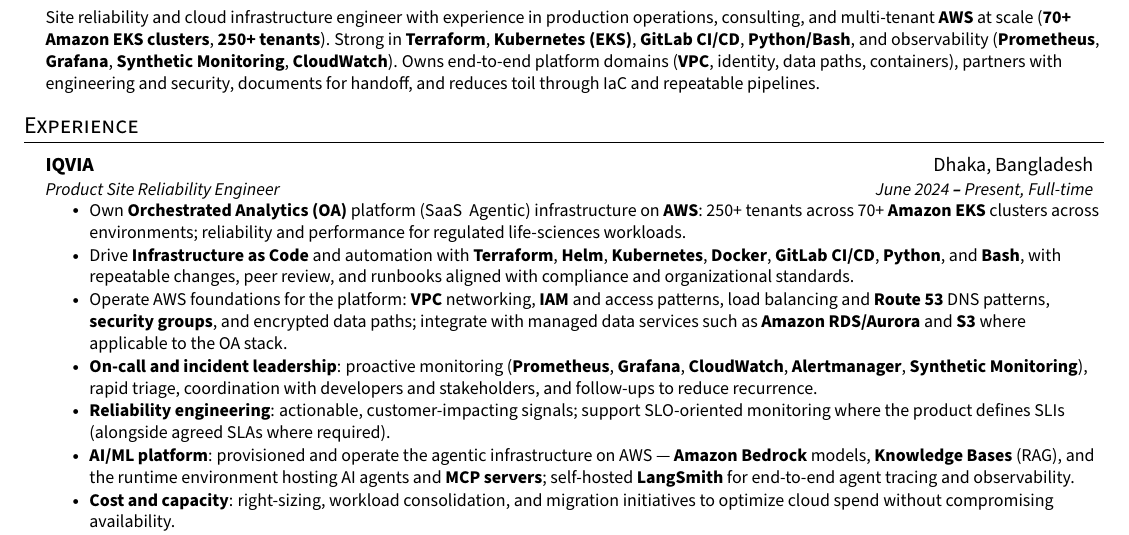
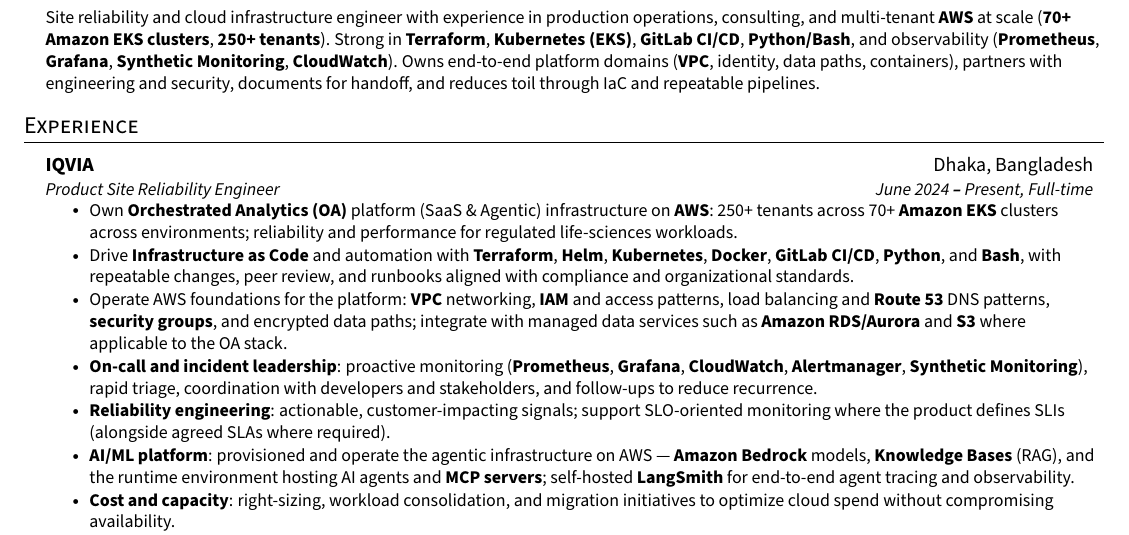
Before and after one commit to faysalmehedi/resume, a LaTeX CV (faysal_mehedi_resume.tex): part of the page, cut so that both start at the same text. Compiled offline with pdfLaTeX.

Commit message:
Update faysal_mehedi_resume.tex

```diff
--- a/faysal_mehedi_resume.tex
+++ b/faysal_mehedi_resume.tex
@@ -124,7 +124,7 @@
       {IQVIA}{Dhaka, Bangladesh}
       {Product Site Reliability Engineer}{June 2024 \textbf{--} Present, Full-time}
         \resumeItemListStart
-            \resumeItem{Own \textbf{Orchestrated Analytics (OA)} platform (SaaS & Agentic) infrastructure on \textbf{AWS}: 250+ tenants across 70+ \textbf{Amazon EKS} clusters across environments; reliability and performance for regulated life-sciences workloads.}
+            \resumeItem{Own \textbf{Orchestrated Analytics (OA)} platform (SaaS \& Agentic) infrastructure on \textbf{AWS}: 250+ tenants across 70+ \textbf{Amazon EKS} clusters across environments; reliability and performance for regulated life-sciences workloads.}
             \resumeItem{Drive \textbf{Infrastructure as Code} and automation with \textbf{Terraform}, \textbf{Helm}, \textbf{Kubernetes}, \textbf{Docker}, \textbf{GitLab CI/CD}, \textbf{Python}, and \textbf{Bash}, with repeatable changes, peer review, and runbooks aligned with compliance and organizational standards.}
             \resumeItem{Operate AWS foundations for the platform: \textbf{VPC} networking, \textbf{IAM} and access patterns, load balancing and \textbf{Route 53} DNS patterns, \textbf{security groups}, and encrypted data paths; integrate with managed data services such as \textbf{Amazon RDS/Aurora} and \textbf{S3} where applicable to the OA stack.}
             \resumeItem{\textbf{On-call and incident leadership}: proactive monitoring (\textbf{Prometheus}, \textbf{Grafana}, \textbf{CloudWatch}, \textbf{Alertmanager}, \textbf{Synthetic Monitoring}), rapid triage, coordination with developers and stakeholders, and follow-ups to reduce recurrence.}
```
